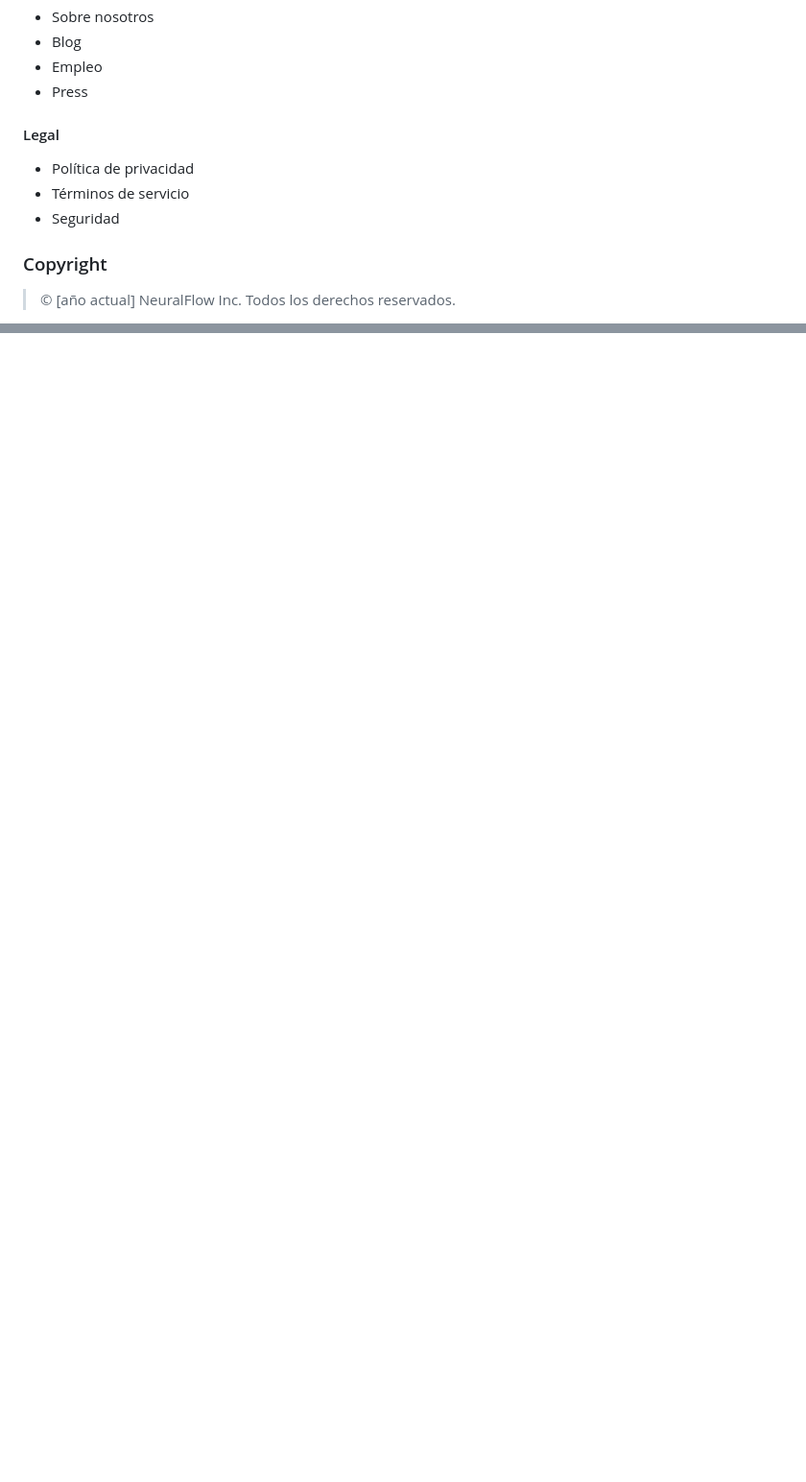
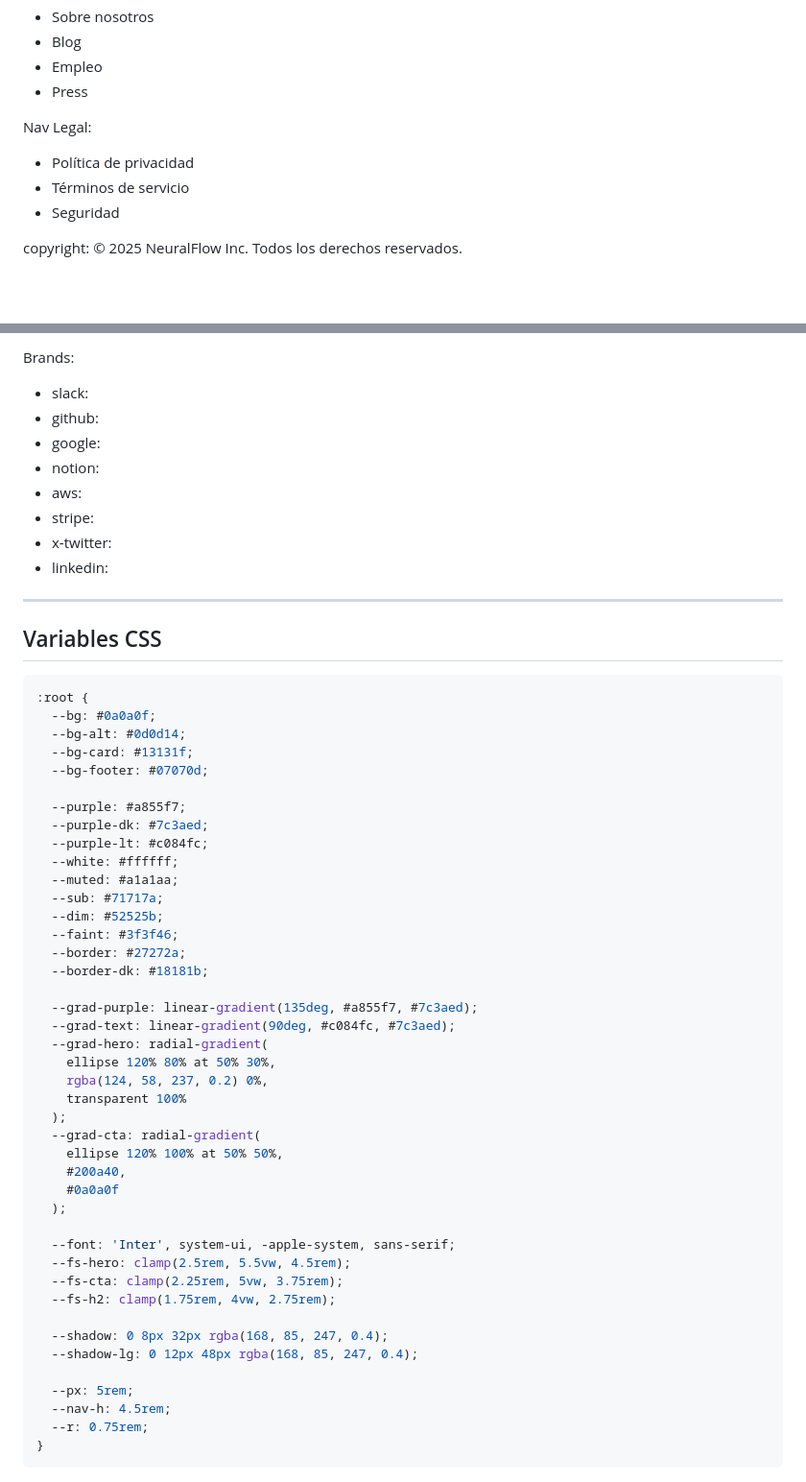
Before and after one commit to roberto-aq/neuralflow-landing-estatica, a Markdown page: data.md, 2 parts joined by grey strips. Shown at 96% size. GitHub-like rendering; blank space fills up the shorter version.

````diff
--- a/data.md
+++ b/data.md
@@ -208,11 +175,10 @@
 - Empleo
 - Press
 
-#### Legal
+Nav Legal:
 - Política de privacidad
 - Términos de servicio
 - Seguridad
 
-### Copyright
-> © [año actual] NeuralFlow Inc. Todos los derechos reservados.
+copyright: © 2025 NeuralFlow Inc. Todos los derechos reservados.
 
@@ -222,0 +205,59 @@
+Brands:
+- slack: <i class="fa-brands fa-slack"></i>
+- github: <i class="fa-brands fa-github"></i>
+- google: <i class="fa-brands fa-google"></i>
+- notion: <i class="fa-brands fa-notion"></i>
+- aws: <i class="fa-brands fa-aws"></i>
+- stripe: <i class="fa-brands fa-stripe-s"></i>
+- x-twitter: <i class="fa-brands fa-x-twitter"></i>
+- linkedin: <i class="fa-brands fa-linkedin"></i>
+
+---
+
+## Variables CSS
+
+```css
+:root {
+  --bg: #0a0a0f;
+  --bg-alt: #0d0d14;
+  --bg-card: #13131f;
+  --bg-footer: #07070d;
+
+  --purple: #a855f7;
+  --purple-dk: #7c3aed;
+  --purple-lt: #c084fc;
+  --white: #ffffff;
+  --muted: #a1a1aa;
+  --sub: #71717a;
+  --dim: #52525b;
+  --faint: #3f3f46;
+  --border: #27272a;
+  --border-dk: #18181b;
+
+  --grad-purple: linear-gradient(135deg, #a855f7, #7c3aed);
+  --grad-text: linear-gradient(90deg, #c084fc, #7c3aed);
+  --grad-hero: radial-gradient(
+    ellipse 120% 80% at 50% 30%,
+    rgba(124, 58, 237, 0.2) 0%,
+    transparent 100%
+  );
+  --grad-cta: radial-gradient(
+    ellipse 120% 100% at 50% 50%,
+    #200a40,
+    #0a0a0f
+  );
+
+  --font: 'Inter', system-ui, -apple-system, sans-serif;
+  --fs-hero: clamp(2.5rem, 5.5vw, 4.5rem);
+  --fs-cta: clamp(2.25rem, 5vw, 3.75rem);
+  --fs-h2: clamp(1.75rem, 4vw, 2.75rem);
+
+  --shadow: 0 8px 32px rgba(168, 85, 247, 0.4);
+  --shadow-lg: 0 12px 48px rgba(168, 85, 247, 0.4);
+
+  --px: 5rem;
+  --nav-h: 4.5rem;
+  --r: 0.75rem;
+}
+```
+
````
Also changed, not shown: other parts of data.md (+148 -144 lines).
